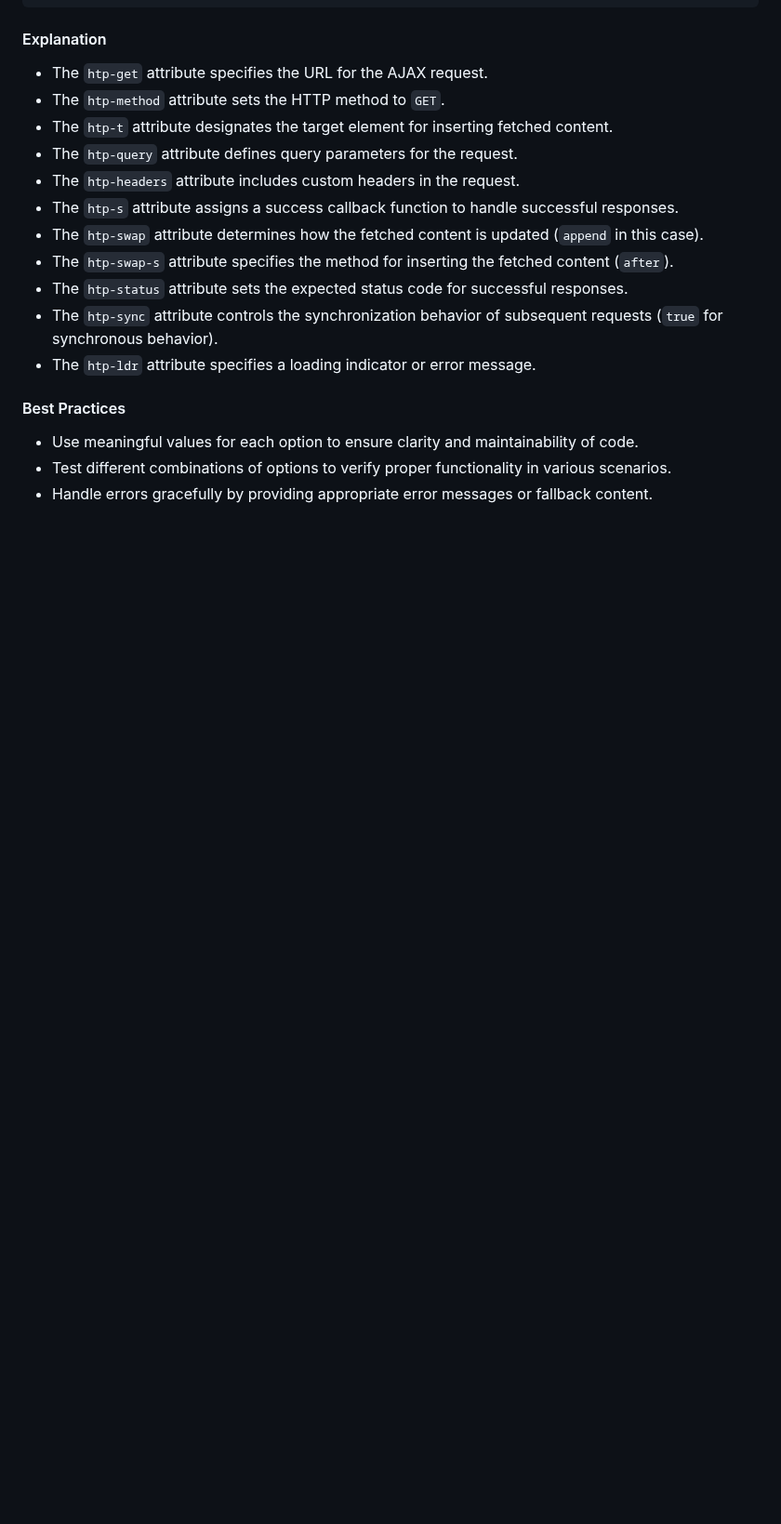
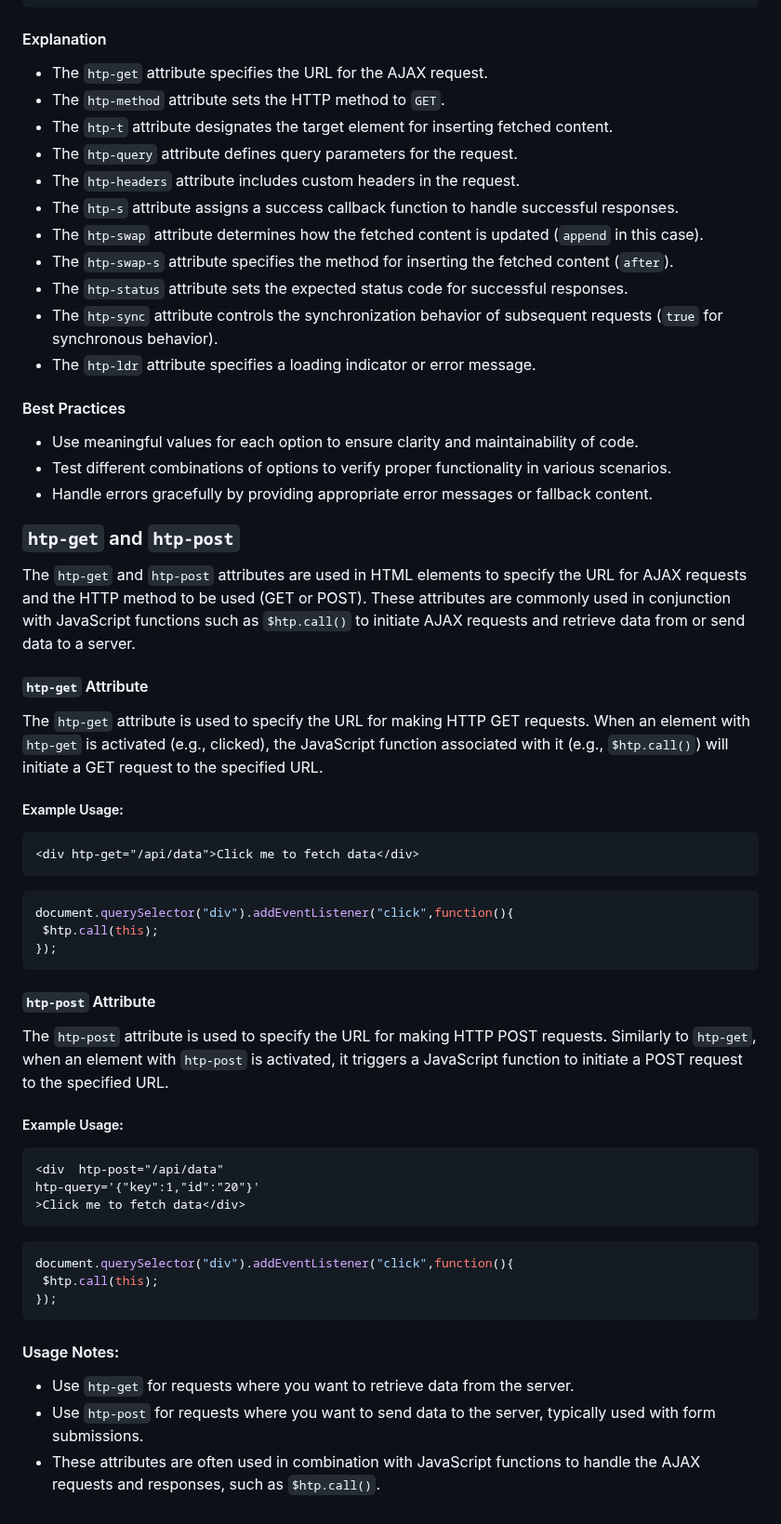
Before and after one commit to koliboy/UI, a Markdown page: docs/http/htp.md, the part around the change. Shown at 93% size. Rendered like a GitHub page; blank space fills up the shorter version.

````diff
--- a/docs/http/htp.md
+++ b/docs/http/htp.md
@@ -91,3 +91,46 @@ The `htp-options` attribute provides a comprehensive set of options for configur
 - Use meaningful values for each option to ensure clarity and maintainability of code.
 - Test different combinations of options to verify proper functionality in various scenarios.
 - Handle errors gracefully by providing appropriate error messages or fallback content.
+
+
+### `htp-get` and `htp-post`
+
+The `htp-get` and `htp-post` attributes are used in HTML elements to specify the URL for AJAX requests and the HTTP method to be used (GET or POST). These attributes are commonly used in conjunction with JavaScript functions such as `$htp.call()` to initiate AJAX requests and retrieve data from or send data to a server.
+
+#### `htp-get` Attribute
+
+The `htp-get` attribute is used to specify the URL for making HTTP GET requests. When an element with `htp-get` is activated (e.g., clicked), the JavaScript function associated with it (e.g., `$htp.call()`) will initiate a GET request to the specified URL.
+
+##### Example Usage:
+
+```html
+<div htp-get="/api/data">Click me to fetch data</div>
+```
+```js
+document.querySelector("div").addEventListener("click",function(){
+ $htp.call(this);
+});
+```
+
+#### `htp-post` Attribute
+
+The `htp-post` attribute is used to specify the URL for making HTTP POST requests. Similarly to `htp-get`, when an element with `htp-post` is activated, it triggers a JavaScript function to initiate a POST request to the specified URL.
+
+##### Example Usage:
+
+```html
+<div  htp-post="/api/data"
+htp-query='{"key":1,"id":"20"}'
+>Click me to fetch data</div>
+```
+```js
+document.querySelector("div").addEventListener("click",function(){
+ $htp.call(this);
+});
+```
+
+#### Usage Notes:
+
+- Use `htp-get` for requests where you want to retrieve data from the server.
+- Use `htp-post` for requests where you want to send data to the server, typically used with form submissions.
+- These attributes are often used in combination with JavaScript functions to handle the AJAX requests and responses, such as `$htp.call()`.
````
